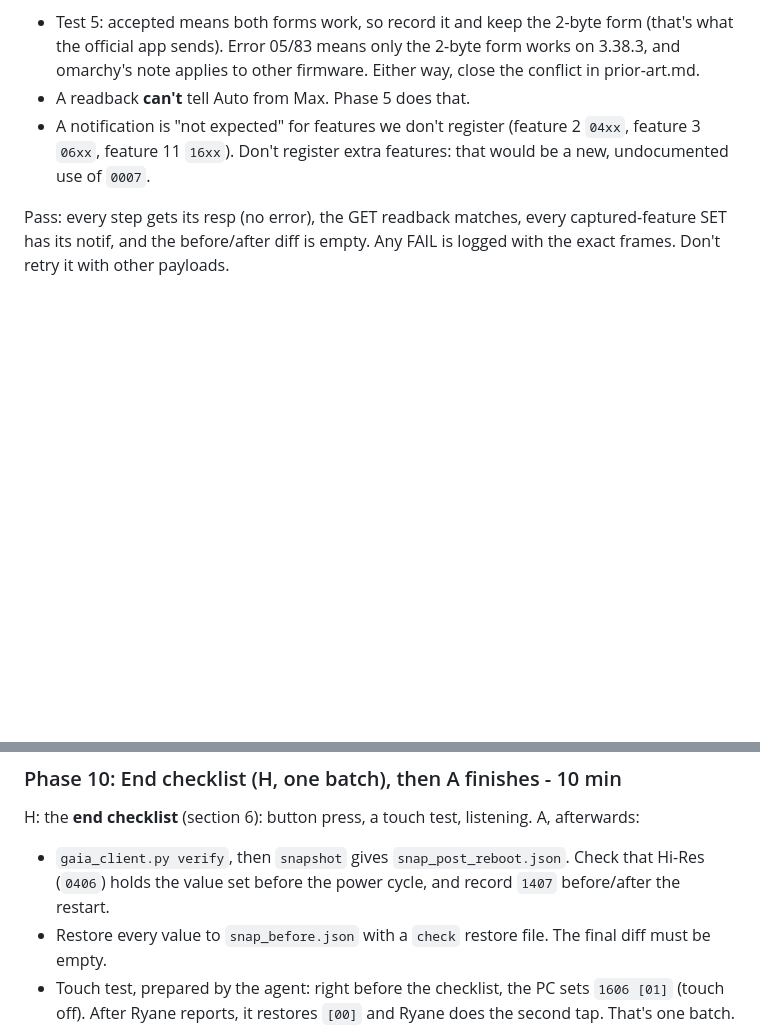
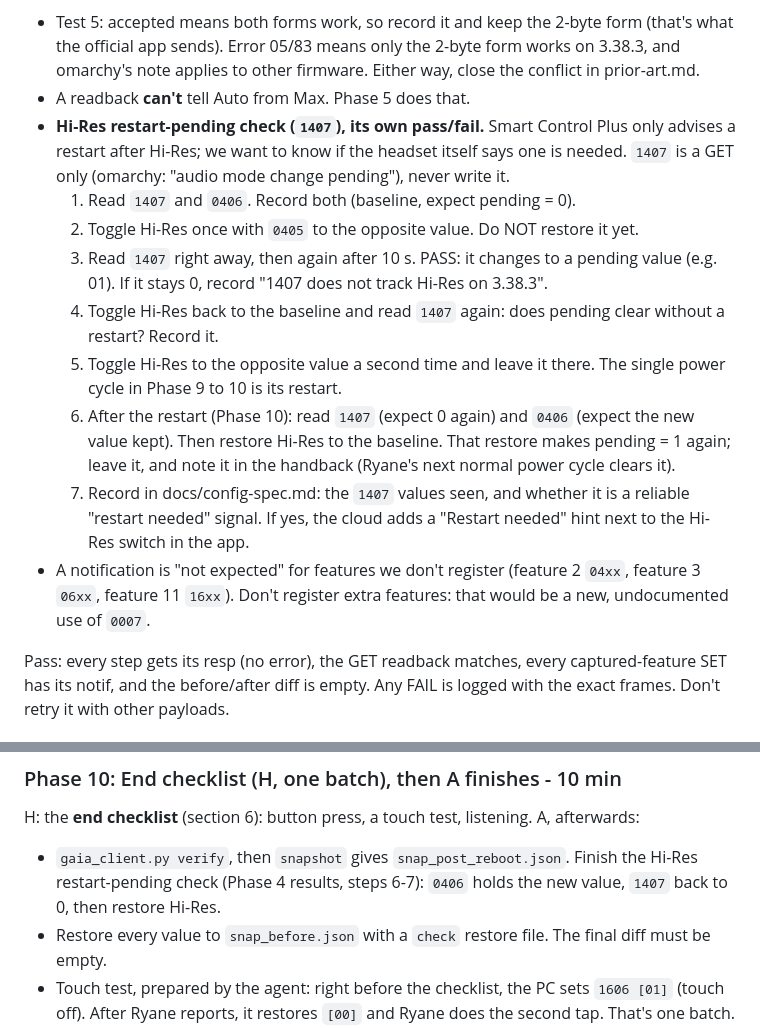
Before and after one commit to rayane1817/momentum4-auto-off, a Markdown page: docs/local-session-plan.md, 2 parts joined by grey strips. Drawn GitHub-style; blank space fills up the shorter version.

Commit message:
Local plan: explicit Hi-Res restart-pending check (1407)
Co-Authored-By: Claude Opus 5.5 <noreply@anthropic.com>
Claude-Session: https://claude.ai/code/session_0148UZ4RqofYZNRXKi9nyrug

```diff
--- a/docs/local-session-plan.md
+++ b/docs/local-session-plan.md
@@ -140,6 +140,14 @@ python windows-client\gaia_client.py diff $P\snap_before.json $P\snap_after.json
 Results:
 - Test 5: accepted means both forms work, so record it and keep the 2-byte form (that's what the official app sends). Error 05/83 means only the 2-byte form works on 3.38.3, and omarchy's note applies to other firmware. Either way, close the conflict in prior-art.md.
 - A readback **can't** tell Auto from Max. Phase 5 does that.
+- **Hi-Res restart-pending check (`1407`), its own pass/fail.** Smart Control Plus only advises a restart after Hi-Res; we want to know if the headset itself says one is needed. `1407` is a GET only (omarchy: "audio mode change pending"), never write it.
+  1. Read `1407` and `0406`. Record both (baseline, expect pending = 0).
+  2. Toggle Hi-Res once with `0405` to the opposite value. Do NOT restore it yet.
+  3. Read `1407` right away, then again after 10 s. PASS: it changes to a pending value (e.g. 01). If it stays 0, record "1407 does not track Hi-Res on 3.38.3".
+  4. Toggle Hi-Res back to the baseline and read `1407` again: does pending clear without a restart? Record it.
+  5. Toggle Hi-Res to the opposite value a second time and leave it there. The single power cycle in Phase 9 to 10 is its restart.
+  6. After the restart (Phase 10): read `1407` (expect 0 again) and `0406` (expect the new value kept). Then restore Hi-Res to the baseline. That restore makes pending = 1 again; leave it, and note it in the handback (Ryane's next normal power cycle clears it).
+  7. Record in docs/config-spec.md: the `1407` values seen, and whether it is a reliable "restart needed" signal. If yes, the cloud adds a "Restart needed" hint next to the Hi-Res switch in the app.
 - A notification is "not expected" for features we don't register (feature 2 `04xx`, feature 3 `06xx`, feature 11 `16xx`). Don't register extra features: that would be a new, undocumented use of `0007`.
 
 Pass: every step gets its resp (no error), the GET readback matches, every captured-feature SET has its notif, and the before/after diff is empty. Any FAIL is logged with the exact frames. Don't retry it with other payloads.
@@ -217,7 +225,7 @@ Setup: PC client disconnected (the guard connects on its own when it fires), SCP
 ### Phase 10: End checklist (H, one batch), then A finishes - 10 min
 H: the **end checklist** (section 6): button press, a touch test, listening.
 A, afterwards:
-- `gaia_client.py verify`, then `snapshot` gives `snap_post_reboot.json`. Check that Hi-Res (`0406`) holds the value set before the power cycle, and record `1407` before/after the restart.
+- `gaia_client.py verify`, then `snapshot` gives `snap_post_reboot.json`. Finish the Hi-Res restart-pending check (Phase 4 results, steps 6-7): `0406` holds the new value, `1407` back to 0, then restore Hi-Res.
 - Restore every value to `snap_before.json` with a `check` restore file. The final diff must be empty.
 - Touch test, prepared by the agent: right before the checklist, the PC sets `1606 [01]` (touch off). After Ryane reports, it restores `[00]` and Ryane does the second tap. That's one batch.
 
```
